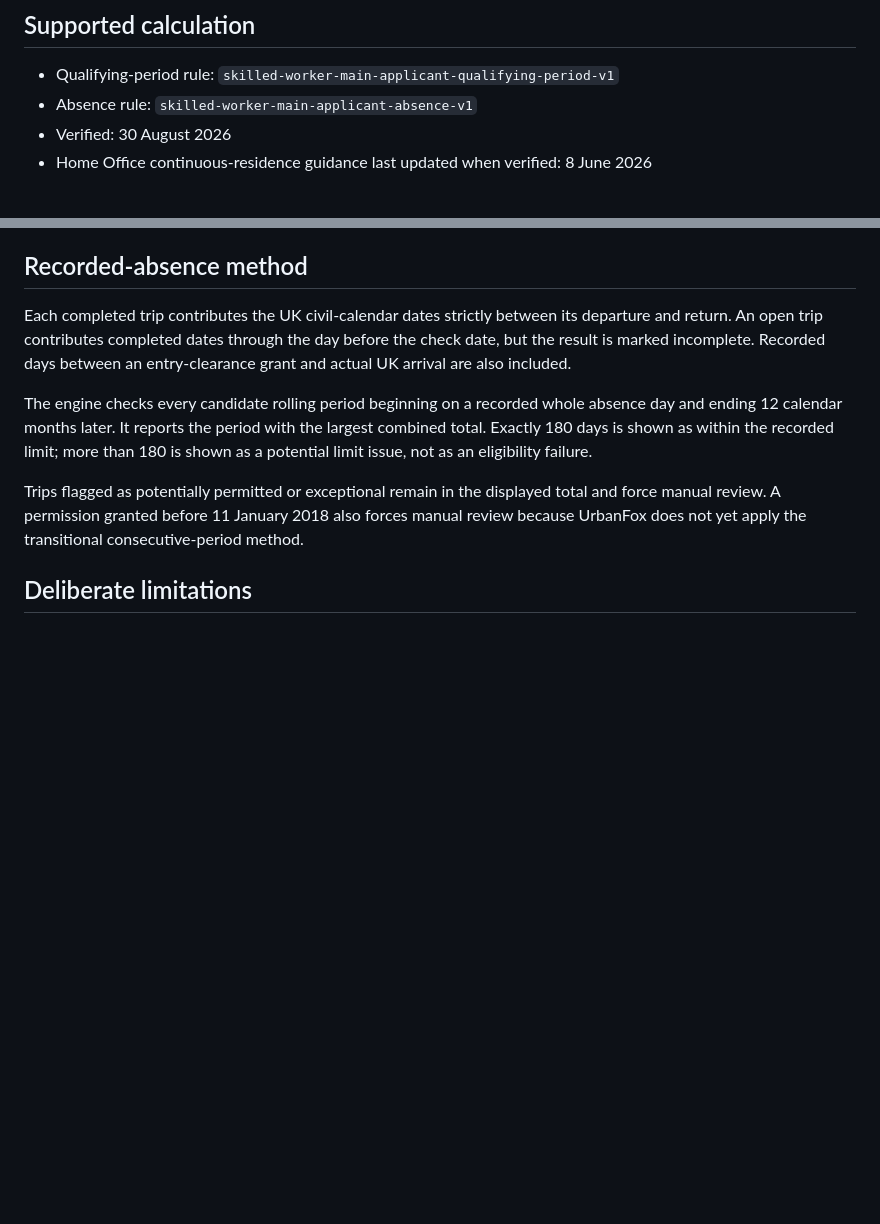
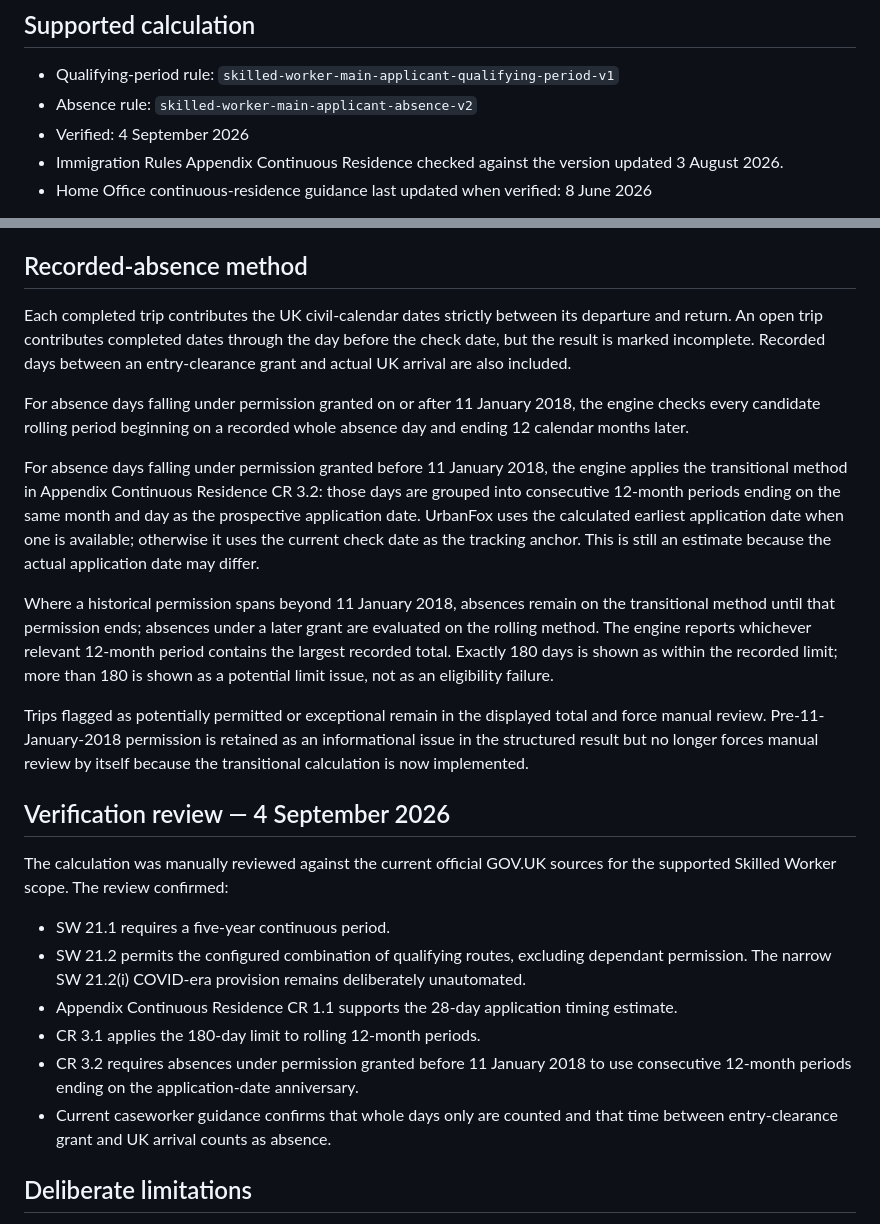
Before and after one commit to KeyurGohilUK/immigration-tracking-application, a Markdown page: docs/calculation-methodology.md, 2 parts joined by grey strips. Drawn GitHub-style; blank space fills up the shorter version.

Commit message:
Document verified transitional calculation method

```diff
--- a/docs/calculation-methodology.md
+++ b/docs/calculation-methodology.md
@@ -8,8 +8,10 @@ instead of current GOV.UK guidance or qualified legal advice.
 
 - Qualifying-period rule:
   `skilled-worker-main-applicant-qualifying-period-v1`
-- Absence rule: `skilled-worker-main-applicant-absence-v1`
-- Verified: 30 August 2026
+- Absence rule: `skilled-worker-main-applicant-absence-v2`
+- Verified: 4 September 2026
+- Immigration Rules Appendix Continuous Residence checked against the version
+  updated 3 August 2026.
 - Home Office continuous-residence guidance last updated when verified: 8 June
   2026
 
@@ -76,16 +78,46 @@ its departure and return. An open trip contributes completed dates through the
 day before the check date, but the result is marked incomplete. Recorded days
 between an entry-clearance grant and actual UK arrival are also included.
 
-The engine checks every candidate rolling period beginning on a recorded whole
-absence day and ending 12 calendar months later. It reports the period with the
-largest combined total. Exactly 180 days is shown as within the recorded limit;
-more than 180 is shown as a potential limit issue, not as an eligibility
-failure.
+For absence days falling under permission granted on or after 11 January 2018,
+the engine checks every candidate rolling period beginning on a recorded whole
+absence day and ending 12 calendar months later.
+
+For absence days falling under permission granted before 11 January 2018, the
+engine applies the transitional method in Appendix Continuous Residence CR 3.2:
+those days are grouped into consecutive 12-month periods ending on the same
+month and day as the prospective application date. UrbanFox uses the calculated
+earliest application date when one is available; otherwise it uses the current
+check date as the tracking anchor. This is still an estimate because the actual
+application date may differ.
+
+Where a historical permission spans beyond 11 January 2018, absences remain on
+the transitional method until that permission ends; absences under a later grant
+are evaluated on the rolling method. The engine reports whichever relevant
+12-month period contains the largest recorded total. Exactly 180 days is shown
+as within the recorded limit; more than 180 is shown as a potential limit issue,
+not as an eligibility failure.
 
 Trips flagged as potentially permitted or exceptional remain in the displayed
-total and force manual review. A permission granted before 11 January 2018 also
-forces manual review because UrbanFox does not yet apply the transitional
-consecutive-period method.
+total and force manual review. Pre-11-January-2018 permission is retained as an
+informational issue in the structured result but no longer forces manual review
+by itself because the transitional calculation is now implemented.
+
+## Verification review — 4 September 2026
+
+The calculation was manually reviewed against the current official GOV.UK
+sources for the supported Skilled Worker scope. The review confirmed:
+
+- SW 21.1 requires a five-year continuous period.
+- SW 21.2 permits the configured combination of qualifying routes, excluding
+  dependant permission. The narrow SW 21.2(i) COVID-era provision remains
+  deliberately unautomated.
+- Appendix Continuous Residence CR 1.1 supports the 28-day application timing
+  estimate.
+- CR 3.1 applies the 180-day limit to rolling 12-month periods.
+- CR 3.2 requires absences under permission granted before 11 January 2018 to
+  use consecutive 12-month periods ending on the application-date anniversary.
+- Current caseworker guidance confirms that whole days only are counted and that
+  time between entry-clearance grant and UK arrival counts as absence.
 
 ## Deliberate limitations
 
```
